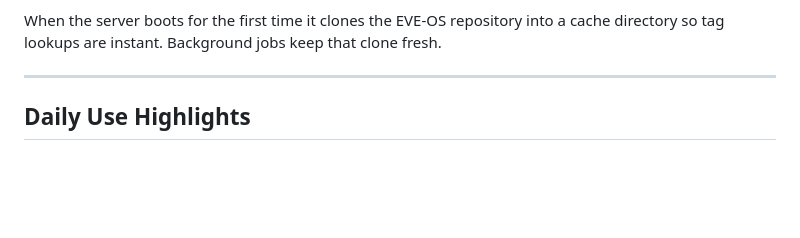
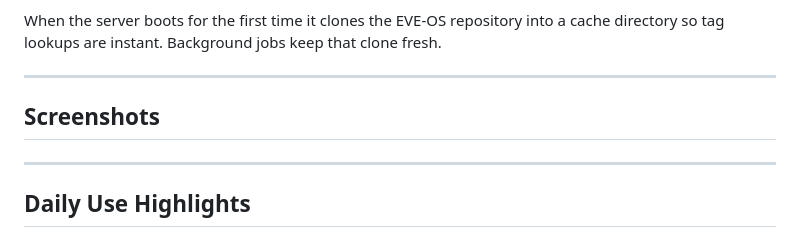
Before and after one commit to joao-zededa/whatthefix, a Markdown page: README.md, the part around the change. GitHub-like rendering; blank space fills up the shorter version.

```diff
--- a/README.md
+++ b/README.md
@@ -58,6 +58,9 @@ CORS_ORIGIN=http://localhost:3000
 When the server boots for the first time it clones the EVE-OS repository into a cache directory so tag lookups are instant. Background jobs keep that clone fresh.
 
 ---
+## Screenshots
+
+---
 
 ## Daily Use Highlights
 
```
